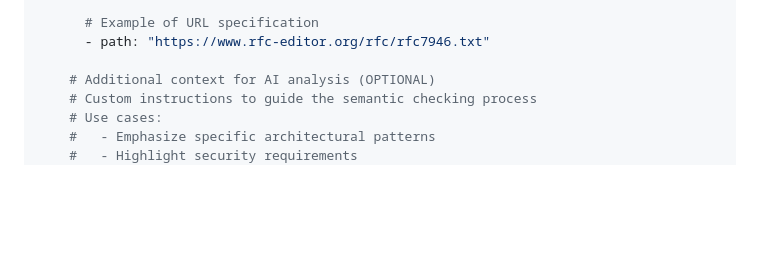
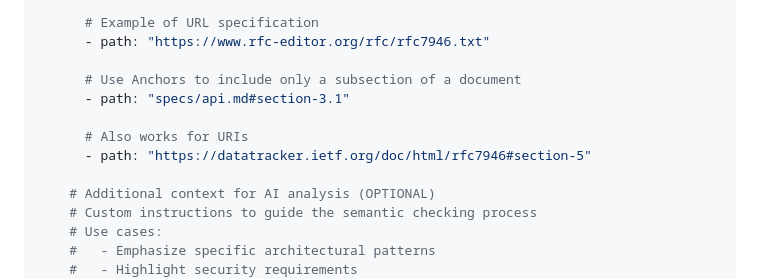
Before and after one commit to rejot-dev/semcheck, a Markdown page: specs/semcheck.md, the part around the change. Drawn GitHub-style; blank space fills up the shorter version.

Commit message:
Spec: update spec to mention path/url anchors

```diff
--- a/specs/semcheck.md
+++ b/specs/semcheck.md
@@ -135,6 +135,12 @@ rules:
       # Example of URL specification
       - path: "https://www.rfc-editor.org/rfc/rfc7946.txt"
 
+      # Use Anchors to include only a subsection of a document
+      - path: "specs/api.md#section-3.1"
+
+      # Also works for URIs
+      - path: "https://datatracker.ietf.org/doc/html/rfc7946#section-5"
+
     # Additional context for AI analysis (OPTIONAL)
     # Custom instructions to guide the semantic checking process
     # Use cases:
```
